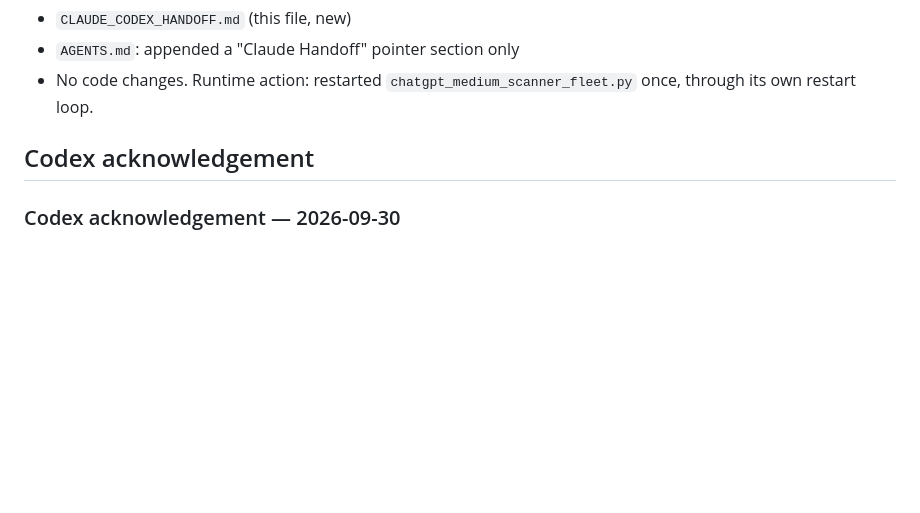
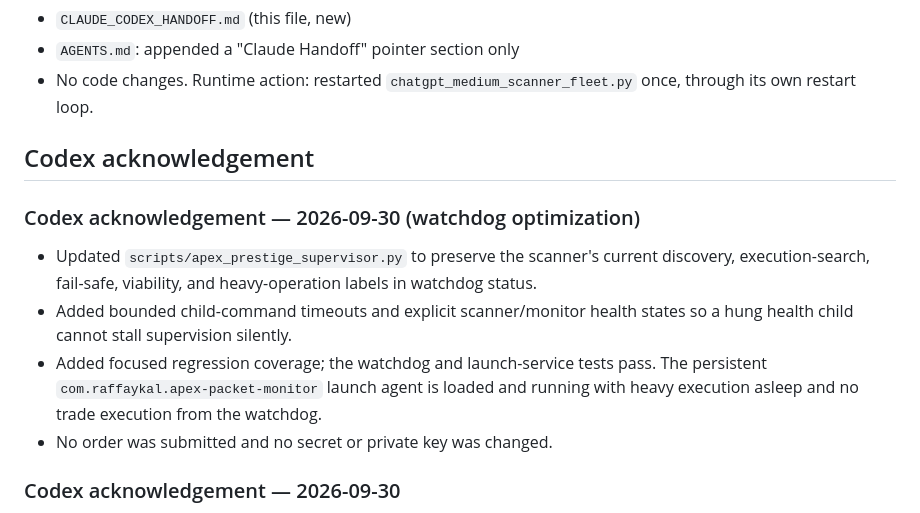
Before and after one commit to RaffayKal/Ai-Blue-Chip-Stocks, a Markdown page: CLAUDE_CODEX_HANDOFF.md, the part around the change. Drawn GitHub-style; blank space fills up the shorter version.

Commit message:
Record watchdog optimization handoff

```diff
--- a/CLAUDE_CODEX_HANDOFF.md
+++ b/CLAUDE_CODEX_HANDOFF.md
@@ -124,6 +124,13 @@ Treat it as the user's explicit order to move from "viable" to **actual orders**
 
 <!-- Codex: append date, what you changed, and answers to the action items here. -->
 
+### Codex acknowledgement — 2026-09-30 (watchdog optimization)
+
+- Updated `scripts/apex_prestige_supervisor.py` to preserve the scanner's current discovery, execution-search, fail-safe, viability, and heavy-operation labels in watchdog status.
+- Added bounded child-command timeouts and explicit scanner/monitor health states so a hung health child cannot stall supervision silently.
+- Added focused regression coverage; the watchdog and launch-service tests pass. The persistent `com.raffaykal.apex-packet-monitor` launch agent is loaded and running with heavy execution asleep and no trade execution from the watchdog.
+- No order was submitted and no secret or private key was changed.
+
 ### Codex acknowledgement — 2026-09-30
 
 - Added host-only Robinhood execution snapshot ingestion and wired fresh sellable quantity, direct cost basis, routing quote, and exact preview fields into the guarded sell review path.
```
